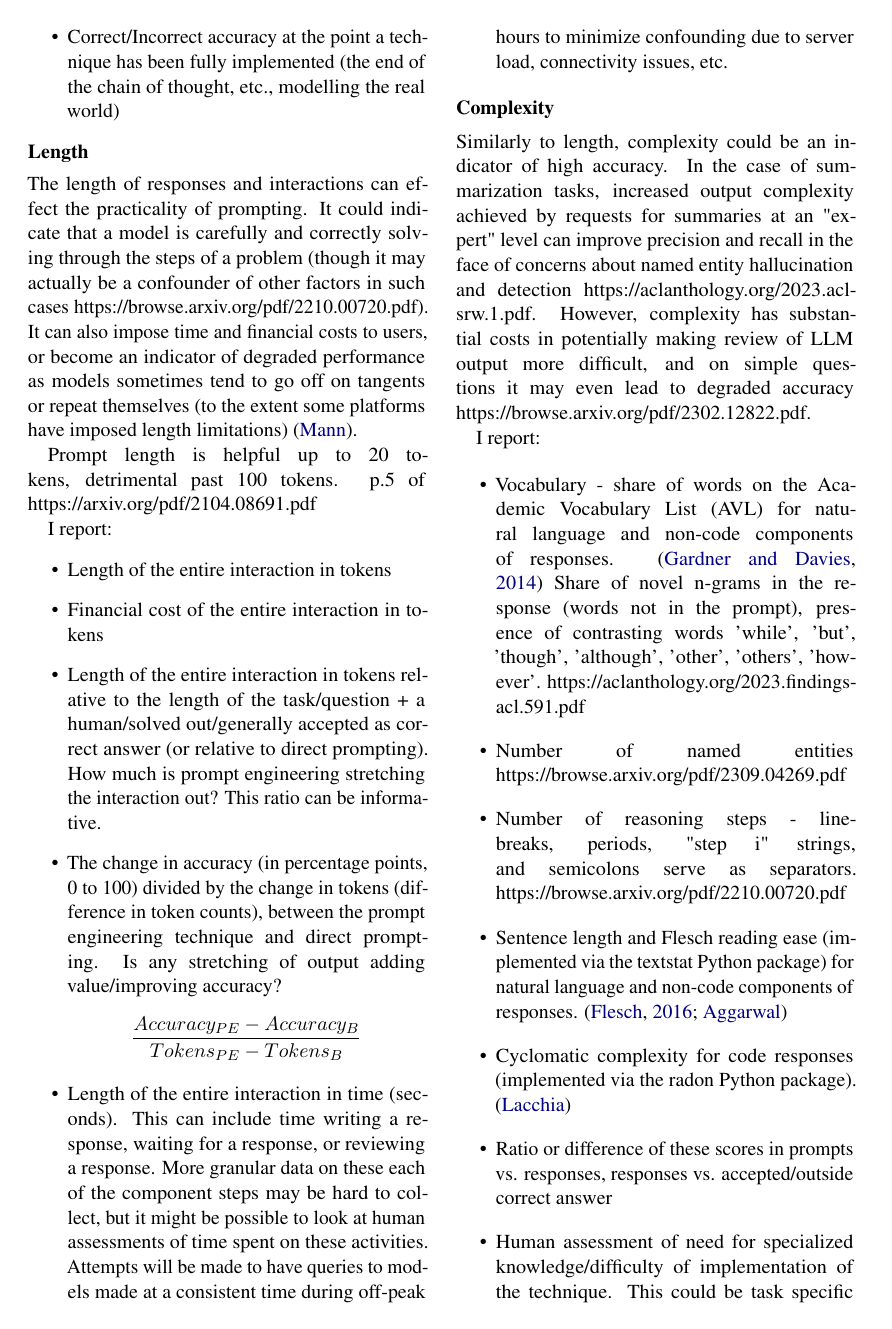
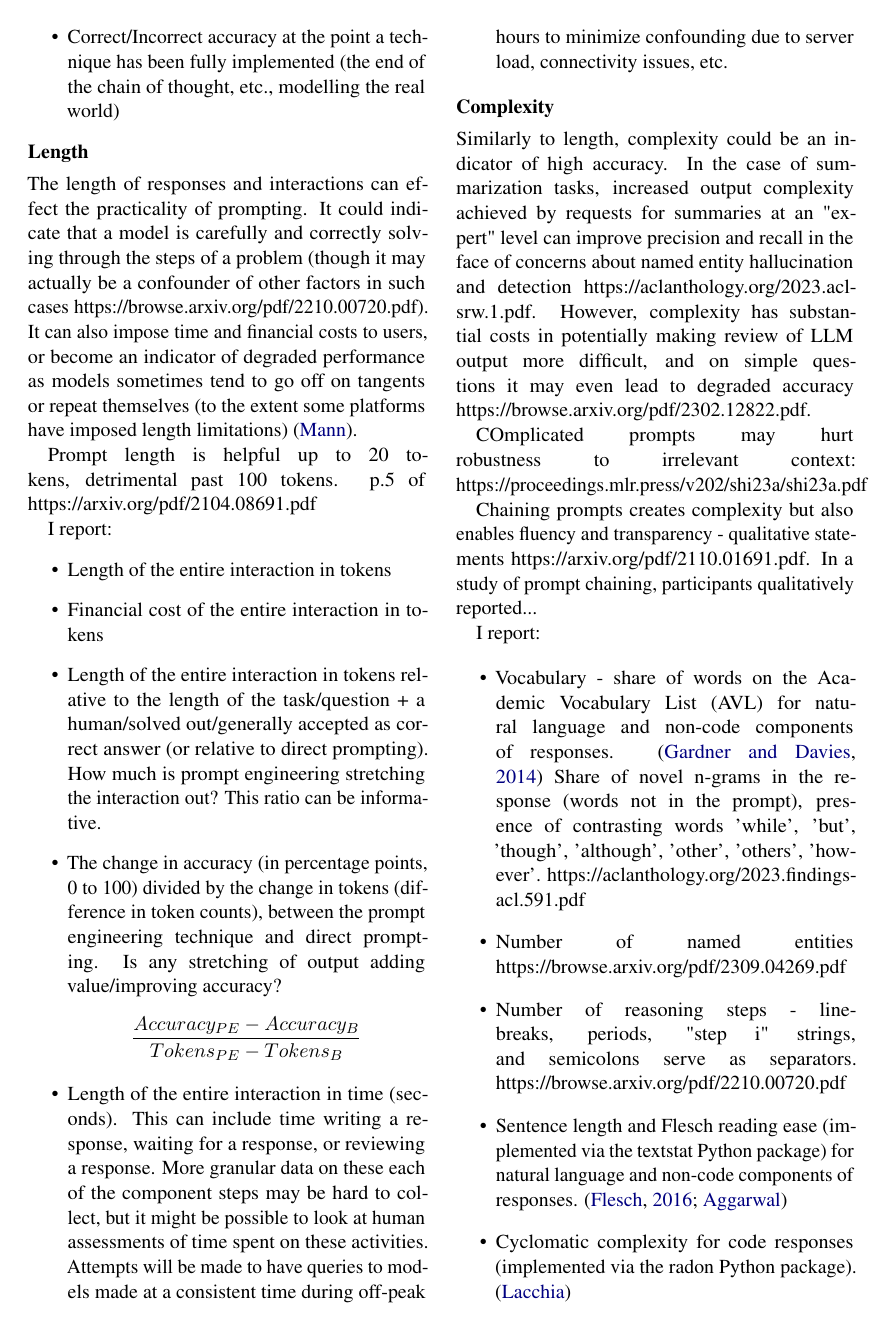
Before and after one commit to ijyliu/anlp23-project, a LaTeX paper (Midterm Report/Midterm Report - Isaac Liu.tex): page 3 of 6. Compiled offline with pdfLaTeX.

Commit message:
completed hand-research of methods

```diff
--- a/Midterm Report/Midterm Report - Isaac Liu.tex
+++ b/Midterm Report/Midterm Report - Isaac Liu.tex
@@ -100,6 +100,10 @@ I report:
 
 Similarly to length, complexity could be an indicator of high accuracy. In the case of summarization tasks, increased output complexity achieved by requests for summaries at an "expert" level can improve precision and recall in the face of concerns about named entity hallucination and detection https://aclanthology.org/2023.acl-srw.1.pdf. However, complexity has substantial costs in potentially making review of LLM output more difficult, and on simple questions it may even lead to degraded accuracy https://browse.arxiv.org/pdf/2302.12822.pdf.
 
+COmplicated prompts may hurt robustness to irrelevant context: https://proceedings.mlr.press/v202/shi23a/shi23a.pdf
+
+Chaining prompts creates complexity but also enables fluency and transparency - qualitative statements https://arxiv.org/pdf/2110.01691.pdf. In a study of prompt chaining, participants qualitatively reported...
+
 I report:
 
 \begin{itemize}
```
Also changed, not shown: 1 other file.
